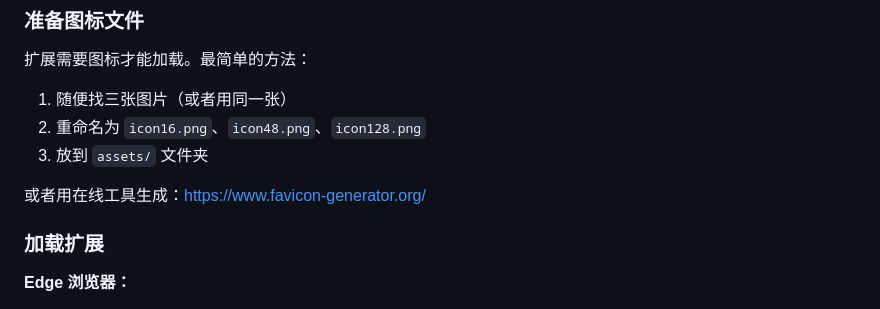
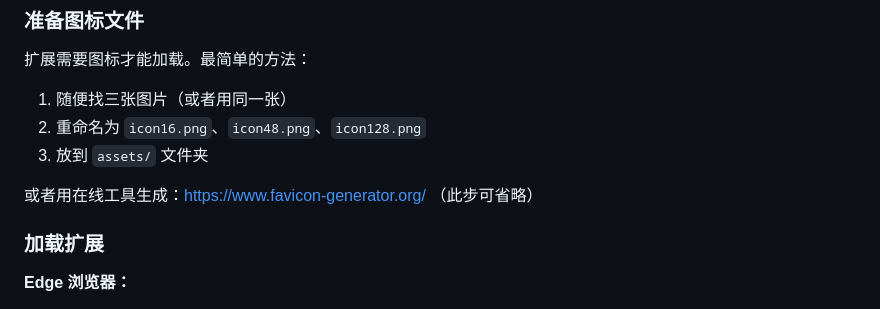
Before and after one commit to kknow12138/CHAOXING_exporter, a Markdown page: README.md, the part around the change. Drawn GitHub-style.

```diff
--- a/README.md
+++ b/README.md
@@ -41,6 +41,7 @@
 3. 放到 `assets/` 文件夹
 
 或者用在线工具生成：https://www.favicon-generator.org/
+（此步可省略）
 
 ### 加载扩展
 
```
